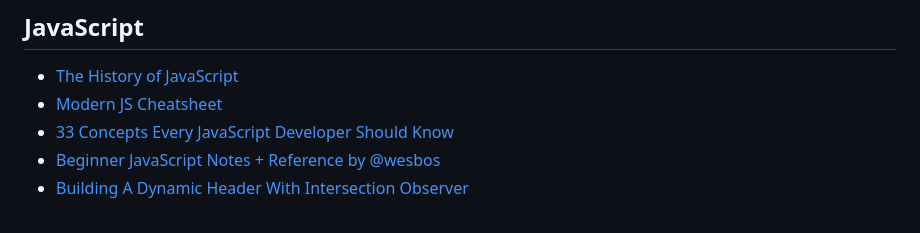
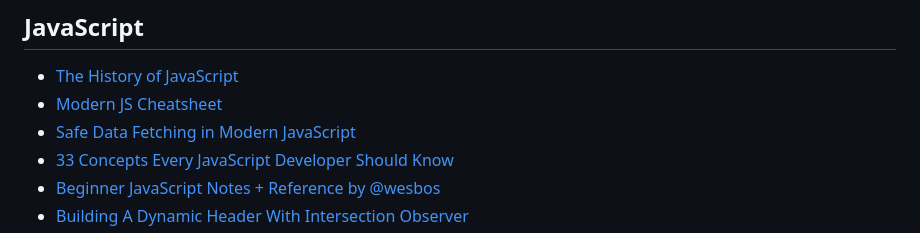
Before and after one commit to palashmon/awesome-js-posts, a Markdown page: README.md, the part around the change. GitHub-like rendering.

Commit message:
docs: add safe data fetching post

```diff
--- a/README.md
+++ b/README.md
@@ -189,6 +189,7 @@ This list is the result of Pull Requests, reviews, ideas and work done by 10+ pe
 
 - [The History of JavaScript](https://dev.to/iarchitsharma/the-history-of-javascript-5e98)
 - [Modern JS Cheatsheet](https://mbeaudru.github.io/modern-js-cheatsheet/)
+- [Safe Data Fetching in Modern JavaScript](https://www.builder.io/blog/safe-data-fetching)
 - [33 Concepts Every JavaScript Developer Should Know](https://github.com/leonardomso/33-js-concepts#readme)
 - [Beginner JavaScript Notes + Reference by @wesbos](https://wesbos.com/javascript)
 - [Building A Dynamic Header With Intersection Observer](https://www.smashingmagazine.com/2021/07/dynamic-header-intersection-observer/)
```
